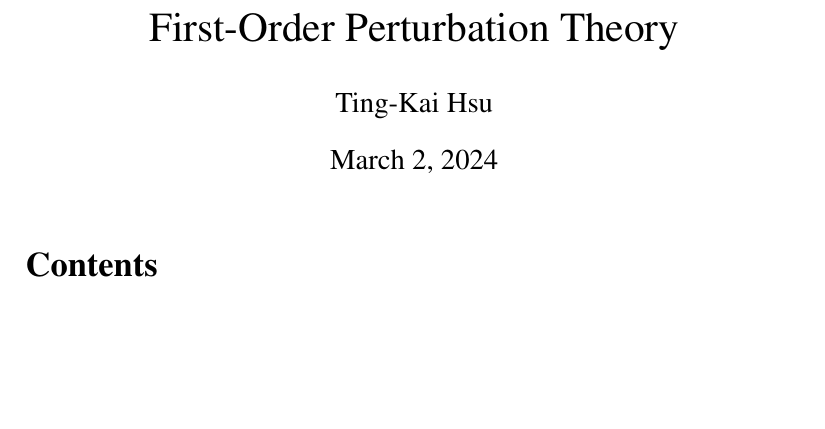
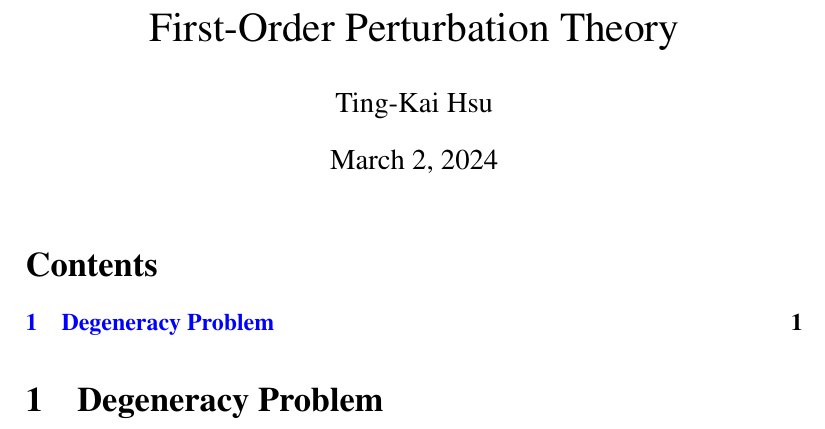
Before and after one commit to tingkaihsu/First-Order_Perturbation_Theory, a LaTeX document (main.tex): part of the page, cut so that both start at the same text, the shorter picture padded with empty space. Compiled offline with pdfLaTeX.

Commit message:
"chapter one"

```diff
--- a/main.tex
+++ b/main.tex
@@ -50,5 +50,5 @@ tabsize=3
 \begin{document}
 \maketitle
 \tableofcontents
-
+\section{Degeneracy Problem}
 \end{document}
```
Also changed, not shown: main.pdf, 7 other files.
